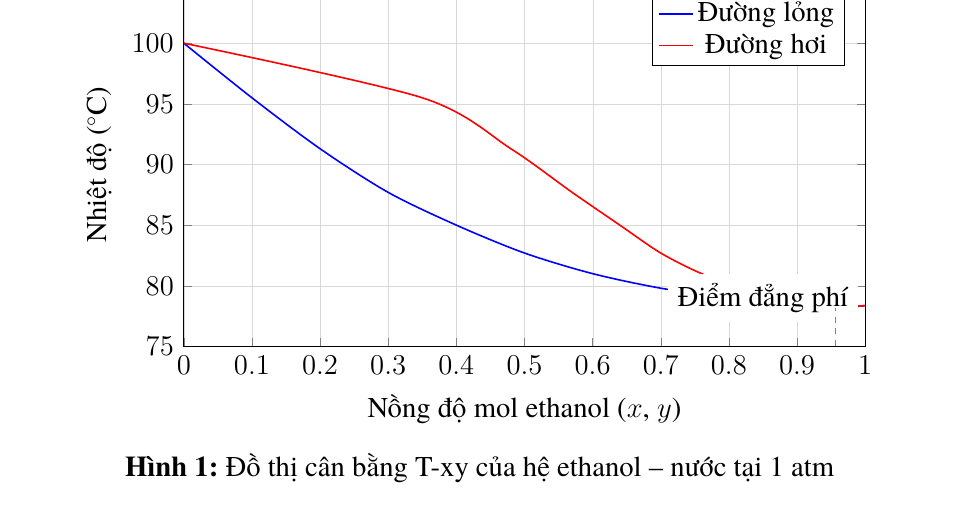
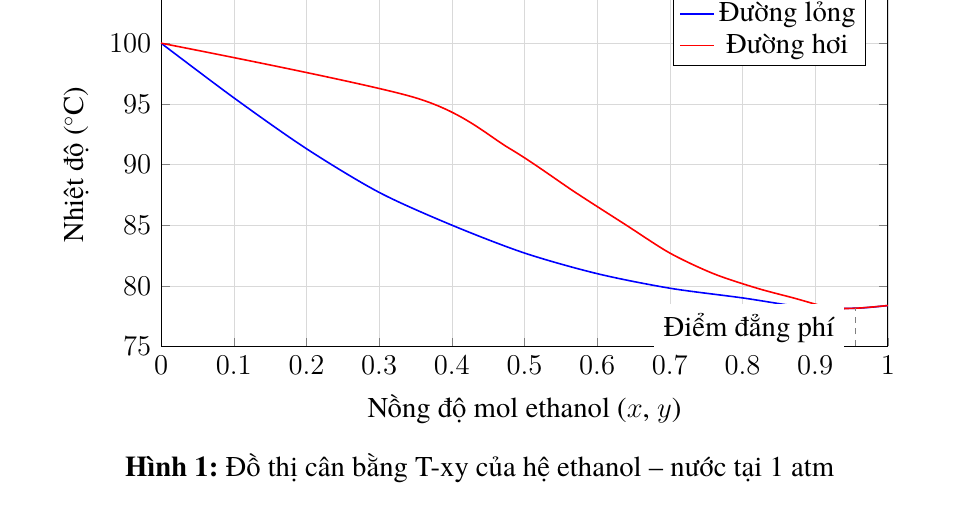
Before and after one commit to bowber/dacn, a LaTeX document (src/main.tex, which reads src/chapter2.tex): part of page 14 of 42, cut so that both start at the same text. Compiled offline with XeLaTeX.

Commit message:
Fix T-xy graph: move azeotrope label inside visible area

```diff
--- a/src/chapter2.tex
+++ b/src/chapter2.tex
@@ -92,7 +92,7 @@ Nhiệt hóa hơi (kJ/mol) & 38.56 & 40.66 \\
 \centering
 \begin{tikzpicture}
 \begin{axis}[
-    width=0.85\textwidth,
+    width=0.9\textwidth,
     height=8cm,
     xlabel={Nồng độ mol ethanol ($x$, $y$)},
     ylabel={Nhiệt độ ($^\circ$C)},
```
Also changed, not shown: src/chapter2.tex (3 more changed lines).
